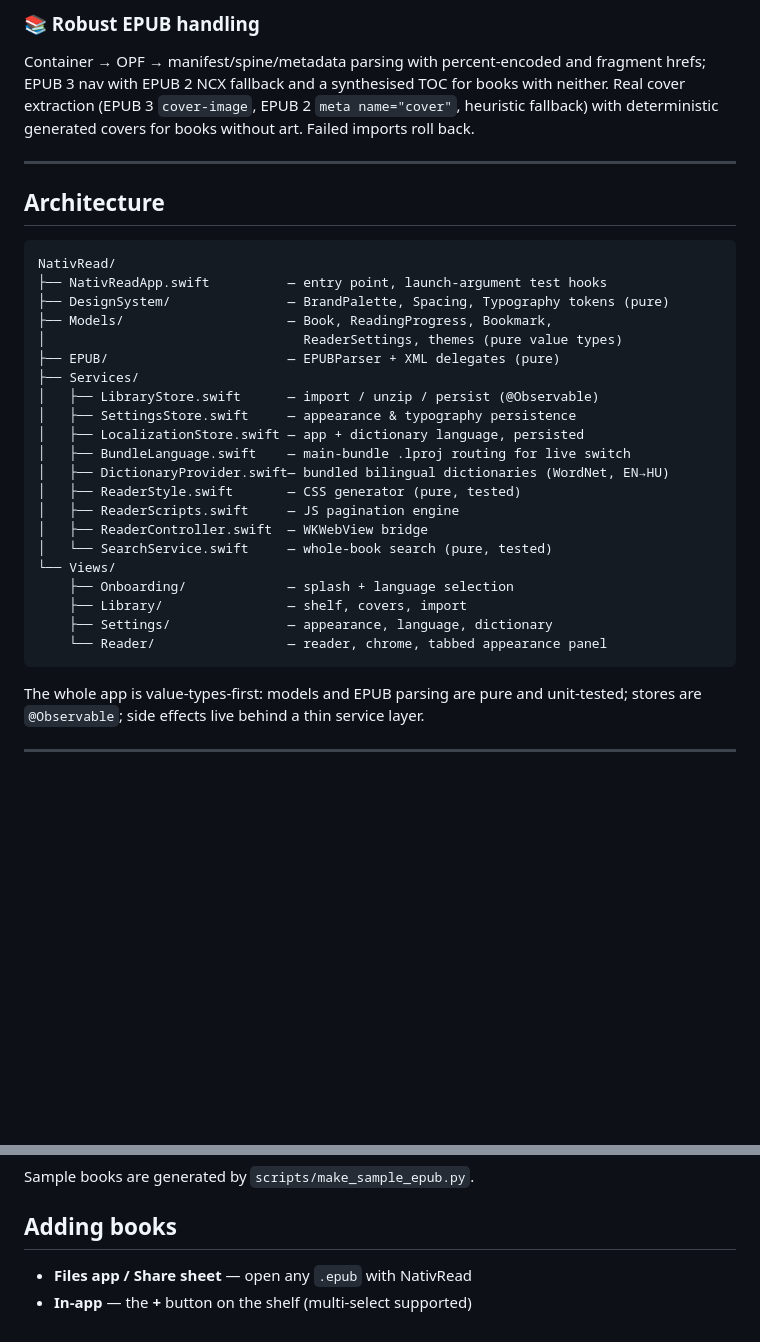
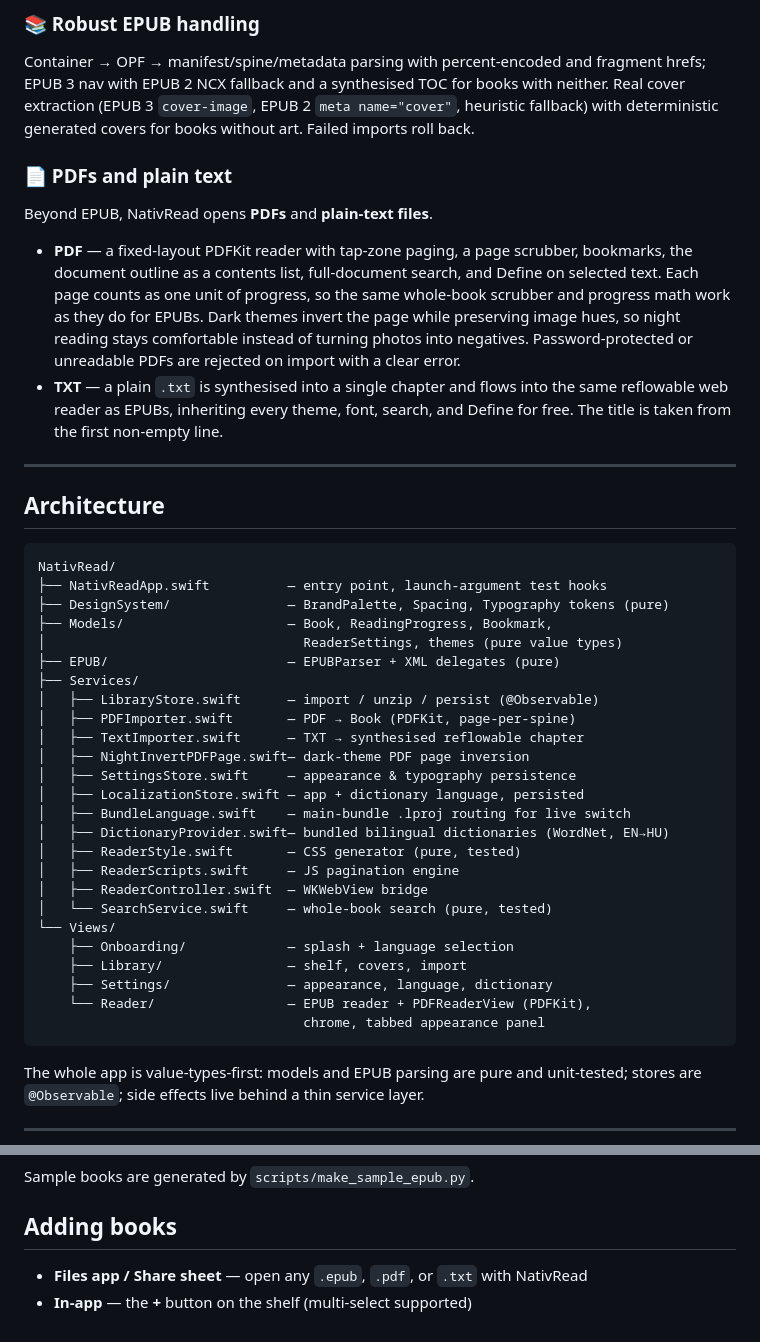
Before and after one commit to karsai20/nativread, a Markdown page: README.md, 2 parts joined by grey strips. Rendered like a GitHub page; blank space fills up the shorter version.

Commit message:
docs: document PDF and TXT support in README

````diff
--- a/README.md
+++ b/README.md
@@ -49,6 +49,12 @@ Chapters are laid out in viewport-wide CSS columns inside a `WKWebView`, and a s
 ### 📚 Robust EPUB handling
 Container → OPF → manifest/spine/metadata parsing with percent-encoded and fragment hrefs; EPUB 3 nav with EPUB 2 NCX fallback and a synthesised TOC for books with neither. Real cover extraction (EPUB 3 `cover-image`, EPUB 2 `meta name="cover"`, heuristic fallback) with deterministic generated covers for books without art. Failed imports roll back.
 
+### 📄 PDFs and plain text
+Beyond EPUB, NativRead opens **PDFs** and **plain-text files**.
+
+- **PDF** — a fixed-layout PDFKit reader with tap-zone paging, a page scrubber, bookmarks, the document outline as a contents list, full-document search, and Define on selected text. Each page counts as one unit of progress, so the same whole-book scrubber and progress math work as they do for EPUBs. Dark themes invert the page while preserving image hues, so night reading stays comfortable instead of turning photos into negatives. Password-protected or unreadable PDFs are rejected on import with a clear error.
+- **TXT** — a plain `.txt` is synthesised into a single chapter and flows into the same reflowable web reader as EPUBs, inheriting every theme, font, search, and Define for free. The title is taken from the first non-empty line.
+
 ---
 
 ## Architecture
@@ -62,6 +68,9 @@ NativRead/
 ├── EPUB/                       — EPUBParser + XML delegates (pure)
 ├── Services/
 │   ├── LibraryStore.swift      — import / unzip / persist (@Observable)
+│   ├── PDFImporter.swift       — PDF → Book (PDFKit, page-per-spine)
+│   ├── TextImporter.swift      — TXT → synthesised reflowable chapter
+│   ├── NightInvertPDFPage.swift— dark-theme PDF page inversion
 │   ├── SettingsStore.swift     — appearance & typography persistence
 │   ├── LocalizationStore.swift — app + dictionary language, persisted
 │   ├── BundleLanguage.swift    — main-bundle .lproj routing for live switch
@@ -74,7 +83,8 @@ NativRead/
     ├── Onboarding/             — splash + language selection
     ├── Library/                — shelf, covers, import
     ├── Settings/               — appearance, language, dictionary
-    └── Reader/                 — reader, chrome, tabbed appearance panel
+    └── Reader/                 — EPUB reader + PDFReaderView (PDFKit),
+                                  chrome, tabbed appearance panel
 ```
 
 The whole app is value-types-first: models and EPUB parsing are pure and unit-tested; stores are `@Observable`; side effects live behind a thin service layer.
@@ -112,5 +122,5 @@ Sample books are generated by `scripts/make_sample_epub.py`.
 
 ## Adding books
 
-- **Files app / Share sheet** — open any `.epub` with NativRead
+- **Files app / Share sheet** — open any `.epub`, `.pdf`, or `.txt` with NativRead
 - **In-app** — the **+** button on the shelf (multi-select supported)
````
